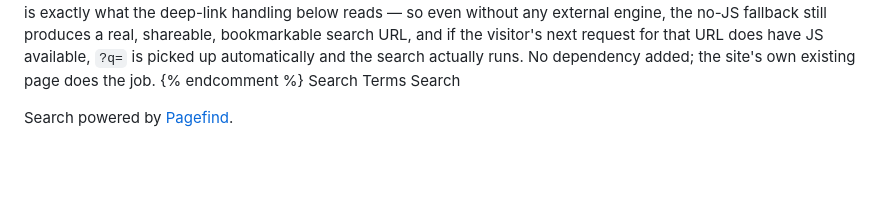
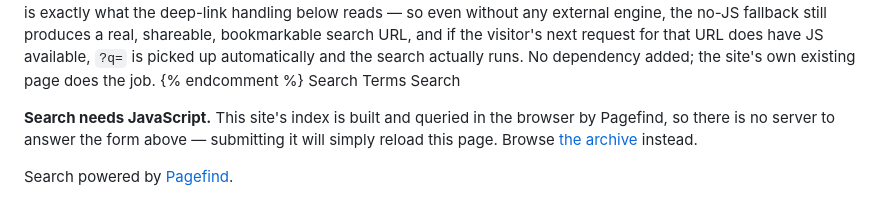
Before and after one commit to getindiekit/indiekit-theme-eleventy, a Markdown page: content/search.md, the part around the change. Rendered like a GitHub page; blank space fills up the shorter version.

Commit message:
Tell no-JS visitors that search needs JavaScript
Pagefind builds and queries its index in the browser, so the light-DOM form
has no server to submit to — it reloads the same page with no results and no
explanation, which reads as broken rather than degraded. The source avoids
this by pointing the form at a third-party engine; this theme stays neutral
and says so instead, pointing at the archive.

```diff
--- a/content/search.md
+++ b/content/search.md
@@ -62,6 +62,12 @@ job.
 		<input type="search" name="q" id="search-term" autocomplete="off" autofocus>
 		<button type="submit">Search</button>
 	</form>
+	<noscript>
+		<p><strong>Search needs JavaScript.</strong> This site's index is built
+		and queried in the browser by Pagefind, so there is no server to answer
+		the form above — submitting it will simply reload this page. Browse
+		<a href="/">the archive</a> instead.</p>
+	</noscript>
 </pagefind-search>
 
 <p>Search powered by <a href="https://pagefind.app/">Pagefind</a>.</p>
```
